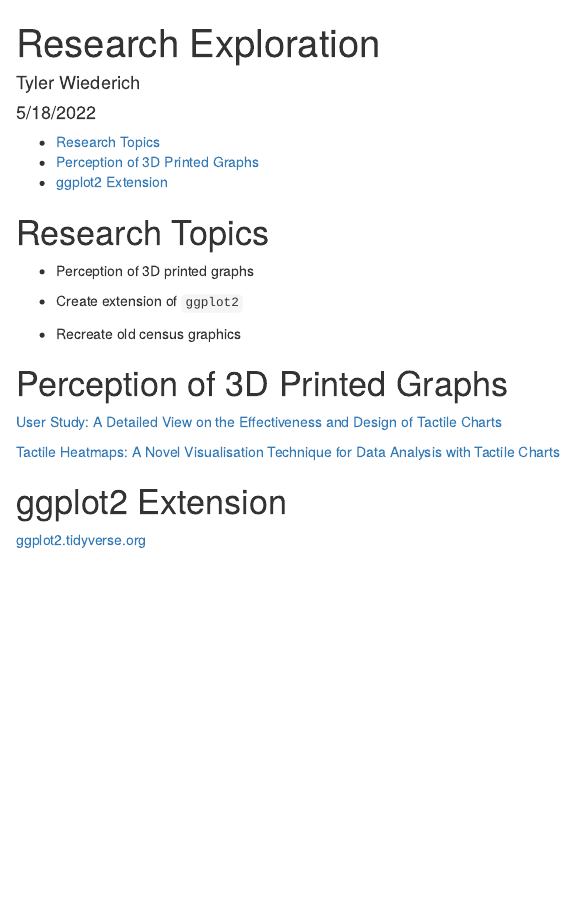
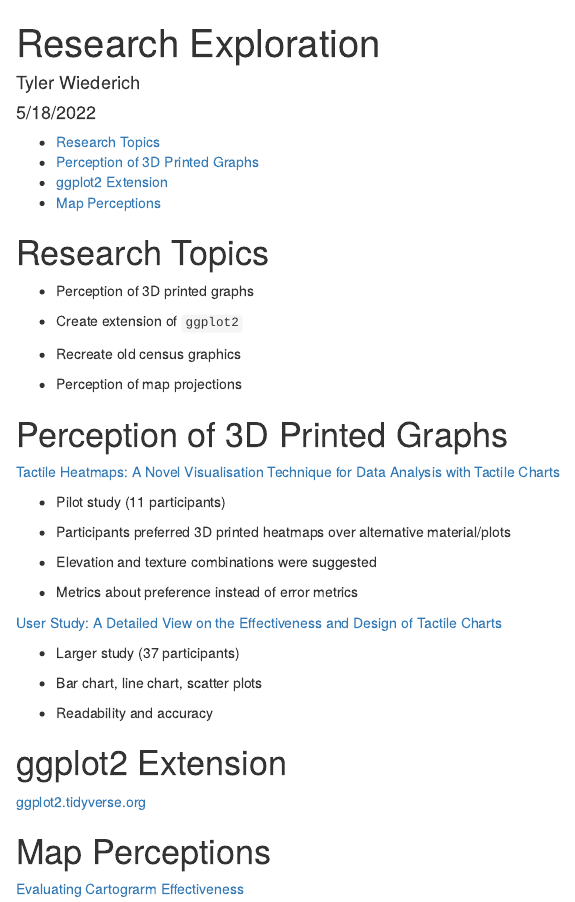
Before and after one commit to TWiedRW/Research, an R Markdown document (research_exploration.Rmd): the page in a window 1100 px wide, from its top. The pictures show the output file research_exploration.html that the author committed with the source, opened offline.

Commit message:
New papers

```diff
--- a/research_exploration.Rmd
+++ b/research_exploration.Rmd
@@ -19,14 +19,32 @@
 
 - Recreate old census graphics
 
+- Perception of map projections
+
 # Perception of 3D Printed Graphs
+
+[Tactile Heatmaps: A Novel Visualisation Technique for Data Analysis with Tactile Charts](https://dl.acm.org/doi/fullHtml/10.1145/3453892.3458045)
+
+- Pilot study (11 participants)
+
+- Participants preferred 3D printed heatmaps over alternative material/plots
+
+- Elevation and texture combinations were suggested
+
+- Metrics about preference instead of error metrics
 
 [User Study: A Detailed View on the Effectiveness and Design of Tactile Charts](https://link.springer.com/chapter/10.1007/978-3-030-29381-9_5)
 
-[Tactile Heatmaps: A Novel Visualisation Technique for Data Analysis with Tactile Charts](https://dl.acm.org/doi/fullHtml/10.1145/3453892.3458045)
+- Larger study (37 participants)
 
-- Participants preferred 3D printed heatmaps over
+- Bar chart, line chart, scatter plots
+
+- Readability and accuracy
 
 # ggplot2 Extension
 
 [ggplot2.tidyverse.org](https://ggplot2.tidyverse.org/articles/extending-ggplot2.html)
+
+# Map Perceptions
+
+[Evaluating Cartograrm Effectiveness](https://arxiv.org/pdf/1504.02218.pdf)
```
Also changed, not shown: README.md, research_exploration.html.
